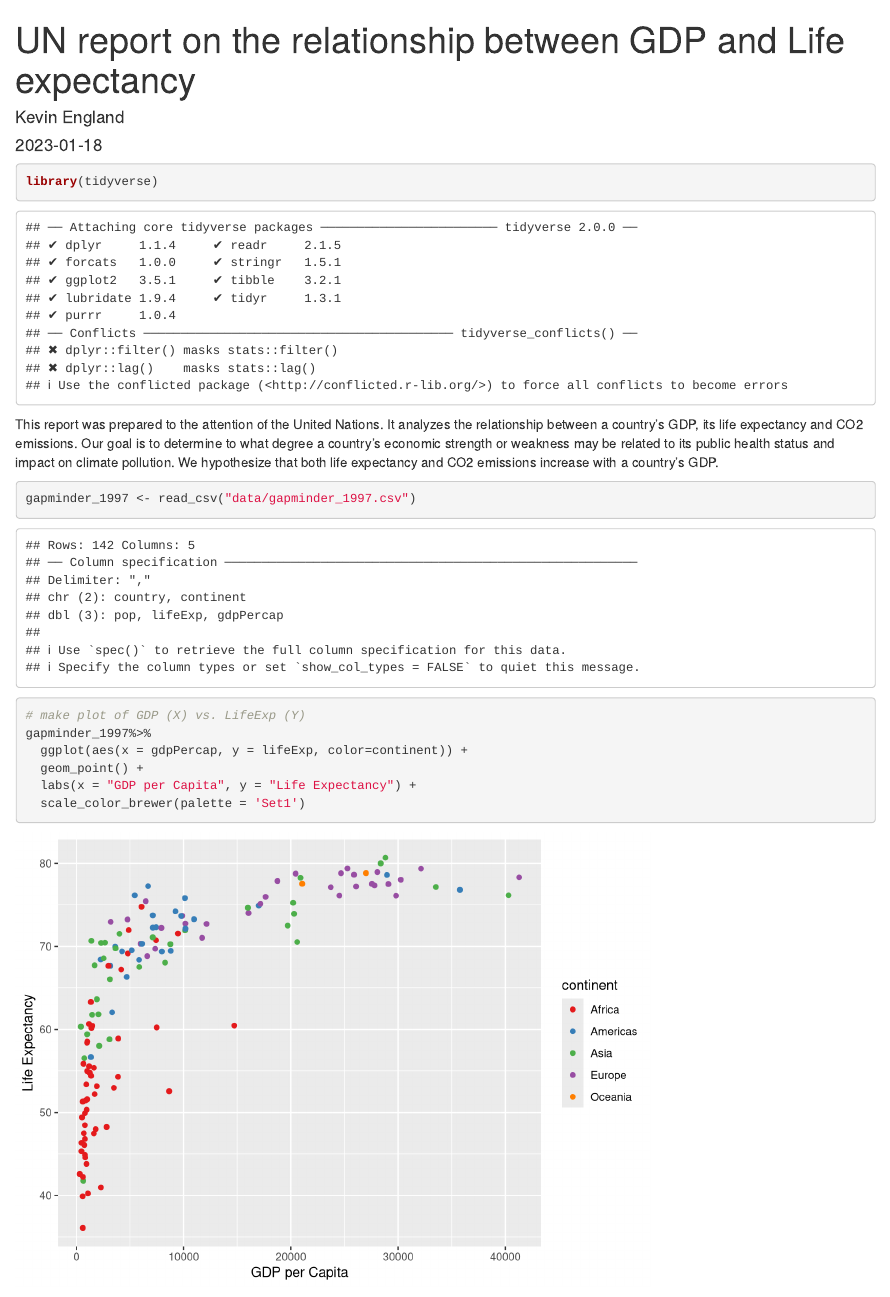
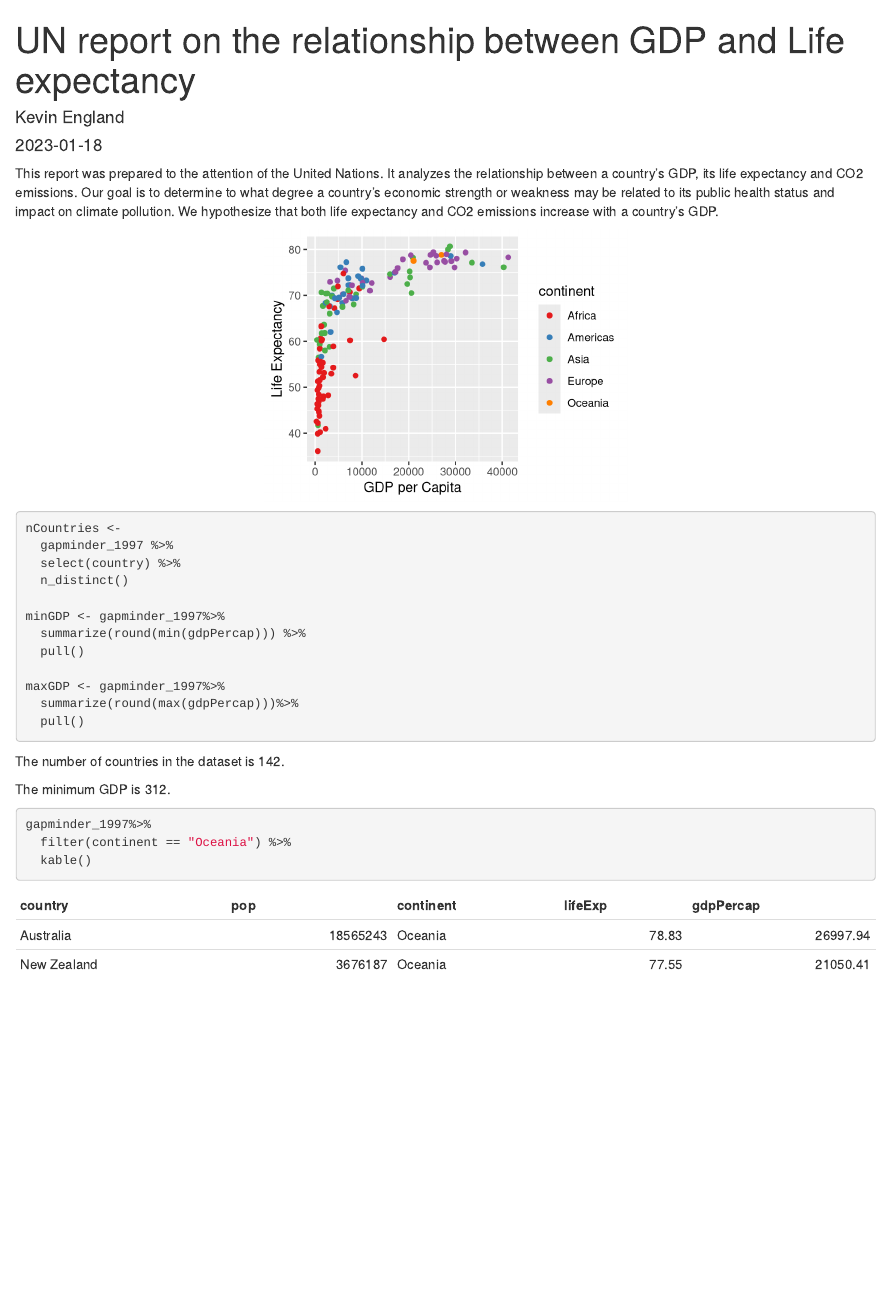
Before and after one commit to kaengland/un-report, an R Markdown document (reports/gapminder_report.Rmd): the page in a window 1100 px wide, from its top. Rendered offline with R 4.5, knitr and Pandoc, with nearby package versions.

Commit message:
R markdown with table

````diff
--- a/reports/gapminder_report.Rmd
+++ b/reports/gapminder_report.Rmd
@@ -3,11 +3,13 @@ title: "UN report on the relationship between GDP and Life expectancy"
 author: "Kevin England"
 date: "2023-01-18"
 output: html_document
+editor_options:
+  chunk_output_type: console
 ---
 
 ```{r setup, include=FALSE}
 knitr::opts_chunk$set(echo = TRUE)
 ```
 
-```{r load-packages}
+```{r load-packages, include = FALSE}
 library(tidyverse)
@@ -15,11 +18,11 @@ library(tidyverse)
 
 This report was prepared to the attention of the United Nations. It analyzes the relationship between a country's GDP, its life expectancy and CO2 emissions. Our goal is to determine to what degree a country’s economic strength or weakness may be related to its public health status and impact on climate pollution. We hypothesize that both life expectancy and CO2 emissions increase with a country's GDP.
 
-```{r read-data}
+```{r read-data, include = FALSE}
 gapminder_1997 <- read_csv("data/gapminder_1997.csv")
 ```
 
-```{r gdp-lifeExp-1997-plot}
+```{r gdp-lifeExp-1997-plot, echo=FALSE, fig.width = 4, fig.height = 3, fig.align='center'}
 # make plot of GDP (X) vs. LifeExp (Y)
 gapminder_1997%>%
   ggplot(aes(x = gdpPercap, y = lifeExp, color=continent)) +
@@ -27,3 +30,28 @@ gapminder_1997%>%
   labs(x = "GDP per Capita", y = "Life Expectancy") +
   scale_color_brewer(palette = 'Set1')
 ```
+
+```{r basic-country-stats}
+nCountries <-
+  gapminder_1997 %>%
+  select(country) %>%
+  n_distinct()
+
+minGDP <- gapminder_1997%>%
+  summarize(round(min(gdpPercap))) %>%
+  pull()
+
+maxGDP <- gapminder_1997%>%
+  summarize(round(max(gdpPercap)))%>%
+  pull()
+```
+
+The number of countries in the dataset is `r nCountries`.
+
+The minimum GDP is `r minGDP`.
+
+```{r table}
+gapminder_1997%>%
+  filter(continent == "Oceania") %>%
+  kable()
+```
````
Also changed, not shown: reports/gapminder_report.html, reports/gapminder_report.Rmd (1 more changed lines).
